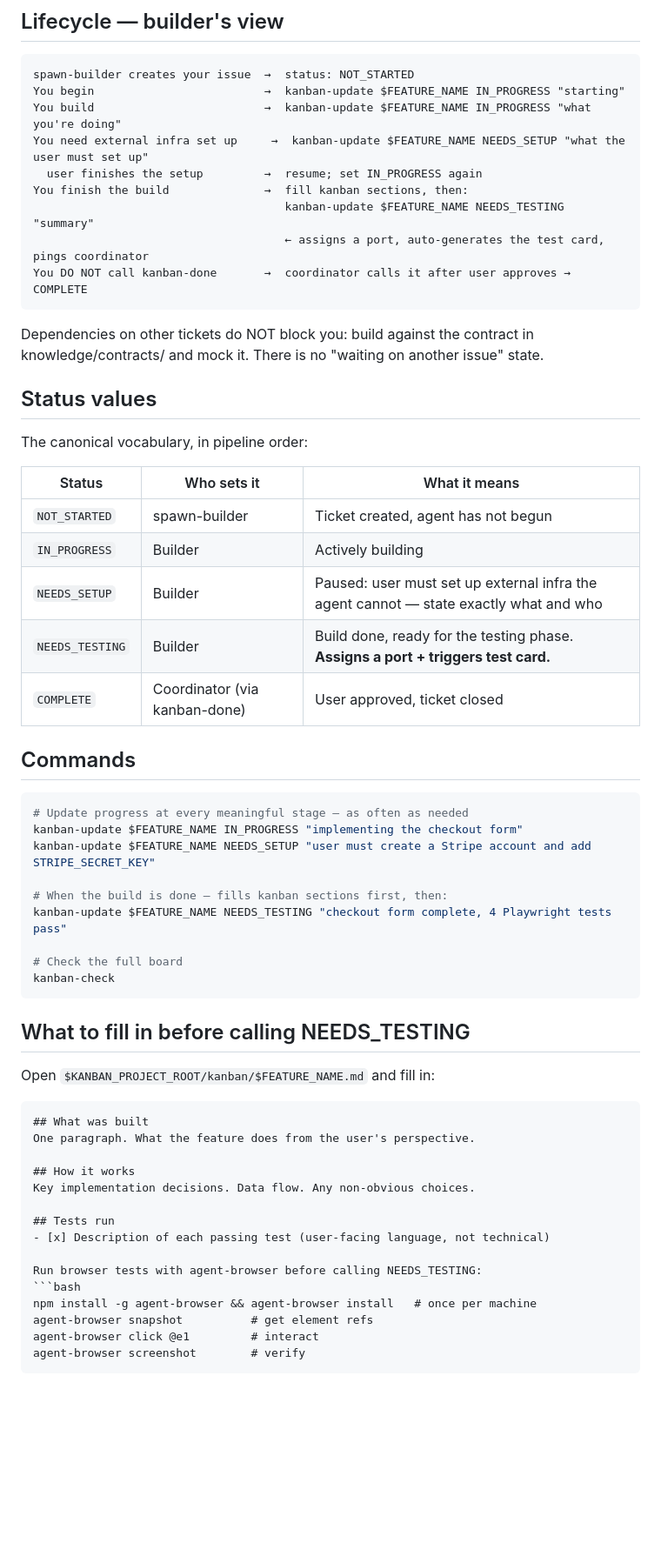
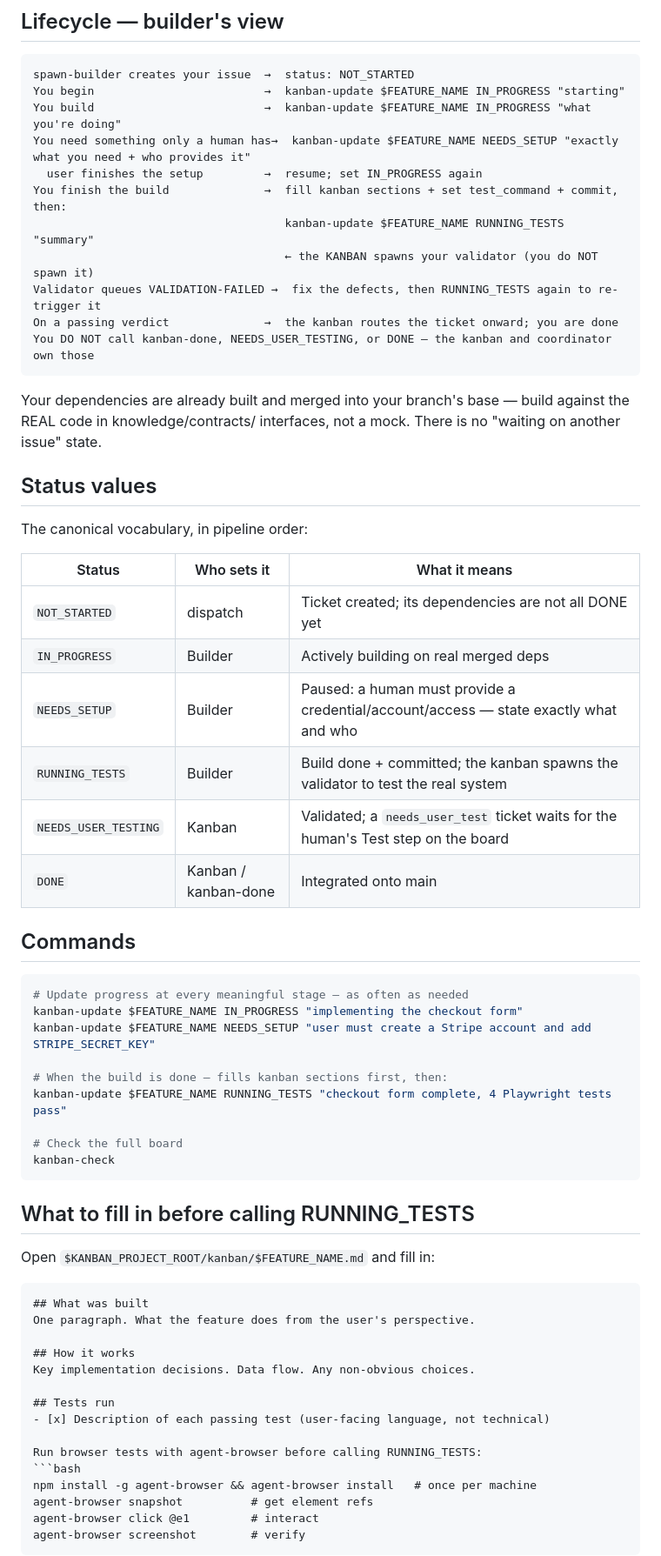
Before and after one commit to BrennanOwYong/company-visibility-dashboard, a Markdown page: skills/kanban/SKILL.md, the part around one of its changes. Shown at 87% size. Rendered like a GitHub page; blank space fills up the shorter version.

````diff
--- a/skills/kanban/SKILL.md
+++ b/skills/kanban/SKILL.md
@@ -13,16 +13,18 @@ The architect created it with your brief — read these sections first: **Intent
 spawn-builder creates your issue  →  status: NOT_STARTED
 You begin                         →  kanban-update $FEATURE_NAME IN_PROGRESS "starting"
 You build                         →  kanban-update $FEATURE_NAME IN_PROGRESS "what you're doing"
-You need external infra set up     →  kanban-update $FEATURE_NAME NEEDS_SETUP "what the user must set up"
+You need something only a human has→  kanban-update $FEATURE_NAME NEEDS_SETUP "exactly what you need + who provides it"
   user finishes the setup         →  resume; set IN_PROGRESS again
-You finish the build              →  fill kanban sections, then:
-                                     kanban-update $FEATURE_NAME NEEDS_TESTING "summary"
-                                     ← assigns a port, auto-generates the test card, pings coordinator
-You DO NOT call kanban-done       →  coordinator calls it after user approves → COMPLETE
+You finish the build              →  fill kanban sections + set test_command + commit, then:
+                                     kanban-update $FEATURE_NAME RUNNING_TESTS "summary"
+                                     ← the KANBAN spawns your validator (you do NOT spawn it)
+Validator queues VALIDATION-FAILED →  fix the defects, then RUNNING_TESTS again to re-trigger it
+On a passing verdict              →  the kanban routes the ticket onward; you are done
+You DO NOT call kanban-done, NEEDS_USER_TESTING, or DONE — the kanban and coordinator own those
 ```
 
-Dependencies on other tickets do NOT block you: build against the contract in
-knowledge/contracts/ and mock it. There is no "waiting on another issue" state.
+Your dependencies are already built and merged into your branch's base — build against the REAL
+code in knowledge/contracts/ interfaces, not a mock. There is no "waiting on another issue" state.
 
 ## Status values
 
@@ -30,11 +32,12 @@ The canonical vocabulary, in pipeline order:
 
 | Status | Who sets it | What it means |
 |---|---|---|
-| `NOT_STARTED` | spawn-builder | Ticket created, agent has not begun |
-| `IN_PROGRESS` | Builder | Actively building |
-| `NEEDS_SETUP` | Builder | Paused: user must set up external infra the agent cannot — state exactly what and who |
-| `NEEDS_TESTING` | Builder | Build done, ready for the testing phase. **Assigns a port + triggers test card.** |
-| `COMPLETE` | Coordinator (via kanban-done) | User approved, ticket closed |
+| `NOT_STARTED` | dispatch | Ticket created; its dependencies are not all DONE yet |
+| `IN_PROGRESS` | Builder | Actively building on real merged deps |
+| `NEEDS_SETUP` | Builder | Paused: a human must provide a credential/account/access — state exactly what and who |
+| `RUNNING_TESTS` | Builder | Build done + committed; the kanban spawns the validator to test the real system |
+| `NEEDS_USER_TESTING` | Kanban | Validated; a `needs_user_test` ticket waits for the human's Test step on the board |
+| `DONE` | Kanban / kanban-done | Integrated onto main |
 
 ## Commands
 
@@ -44,13 +47,13 @@ kanban-update $FEATURE_NAME IN_PROGRESS "implementing the checkout form"
 kanban-update $FEATURE_NAME NEEDS_SETUP "user must create a Stripe account and add STRIPE_SECRET_KEY"
 
 # When the build is done — fills kanban sections first, then:
-kanban-update $FEATURE_NAME NEEDS_TESTING "checkout form complete, 4 Playwright tests pass"
+kanban-update $FEATURE_NAME RUNNING_TESTS "checkout form complete, 4 Playwright tests pass"
 
 # Check the full board
 kanban-check
 ```
 
-## What to fill in before calling NEEDS_TESTING
+## What to fill in before calling RUNNING_TESTS
 
 Open `$KANBAN_PROJECT_ROOT/kanban/$FEATURE_NAME.md` and fill in:
 
@@ -64,7 +67,7 @@ Key implementation decisions. Data flow. Any non-obvious choices.
 ## Tests run
 - [x] Description of each passing test (user-facing language, not technical)
 
-Run browser tests with agent-browser before calling NEEDS_TESTING:
+Run browser tests with agent-browser before calling RUNNING_TESTS:
 ```bash
 npm install -g agent-browser && agent-browser install   # once per machine
 agent-browser snapshot          # get element refs
````
Also changed, not shown: other parts of skills/kanban/SKILL.md (+1 -1 lines), CLAUDE.md (+24 -29 lines), skills/roadmap-and-branching/SKILL.md (+8 -12 lines).
